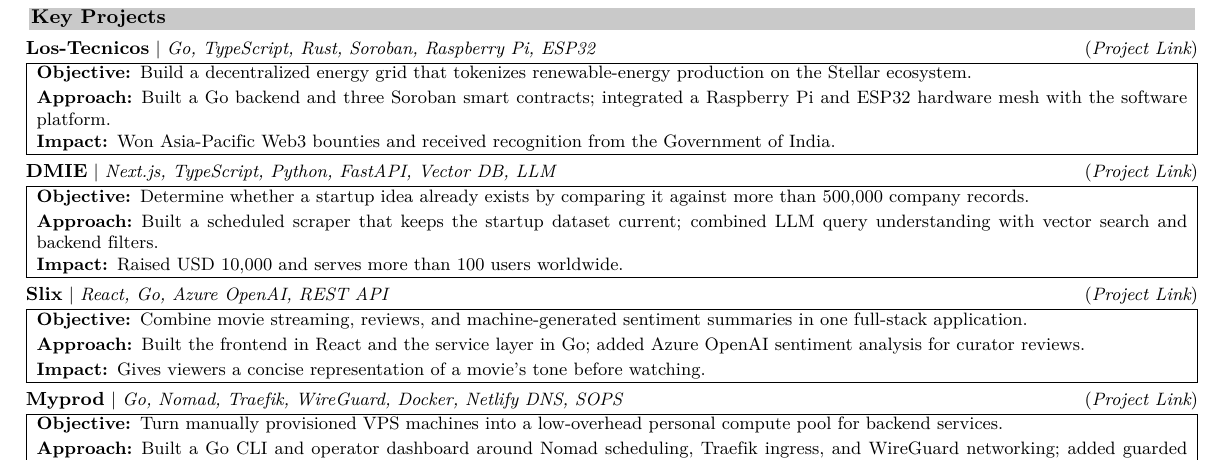
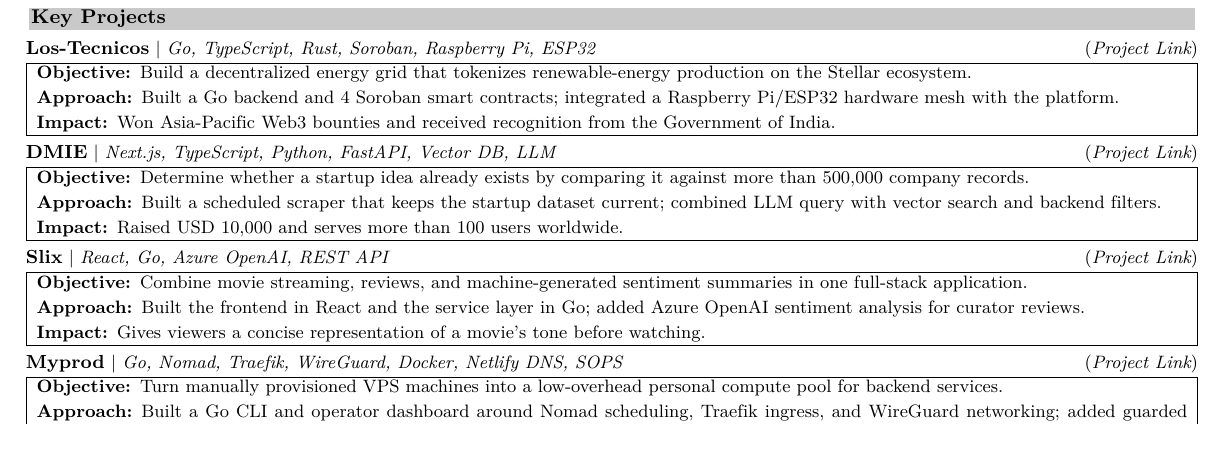
Before and after one commit to blackdragoon26/muchBetterPortfolio, a LaTeX CV (resume/resume.tex, which reads resume/generated/projects.tex): part of page 1 of 2 before the commit and part of the page after it, cut so that both start at the same text. Compiled offline with XeLaTeX.

Commit message:
chore: sync portfolio content and resume

```diff
--- a/resume/generated/projects.tex
+++ b/resume/generated/projects.tex
@@ -5,7 +5,7 @@
 \noindent\begin{tabular}{|p{\dimexpr\linewidth-2\tabcolsep-2\arrayrulewidth\relax}|}
 \hline
 \textbf{Objective:}\enspace Build a decentralized energy grid that tokenizes renewable-energy production on the Stellar ecosystem. \\[1.5pt]
-\textbf{Approach:}\enspace Built a Go backend and three Soroban smart contracts; integrated a Raspberry Pi and ESP32 hardware mesh with the software platform. \\[1.5pt]
+\textbf{Approach:}\enspace Built a Go backend and 4 Soroban smart contracts; integrated a Raspberry Pi/ESP32 hardware mesh with the platform. \\[1.5pt]
 \textbf{Impact:}\enspace Won Asia-Pacific Web3 bounties and received recognition from the Government of India. \\
 \hline
 \end{tabular}%
@@ -15,7 +15,7 @@
 \noindent\begin{tabular}{|p{\dimexpr\linewidth-2\tabcolsep-2\arrayrulewidth\relax}|}
 \hline
 \textbf{Objective:}\enspace Determine whether a startup idea already exists by comparing it against more than 500,000 company records. \\[1.5pt]
-\textbf{Approach:}\enspace Built a scheduled scraper that keeps the startup dataset current; combined LLM query understanding with vector search and backend filters. \\[1.5pt]
+\textbf{Approach:}\enspace Built a scheduled scraper that keeps the startup dataset current; combined LLM query with vector search and backend filters. \\[1.5pt]
 \textbf{Impact:}\enspace Raised USD 10,000 and serves more than 100 users worldwide. \\
 \hline
 \end{tabular}%
```
Also changed, not shown: 8 other files.
